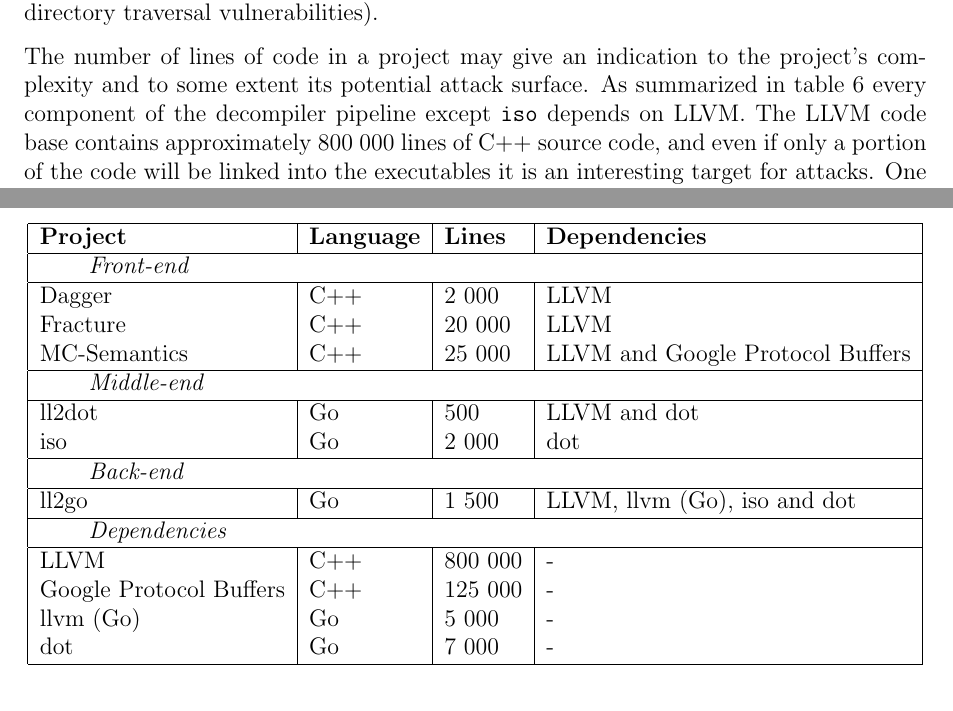
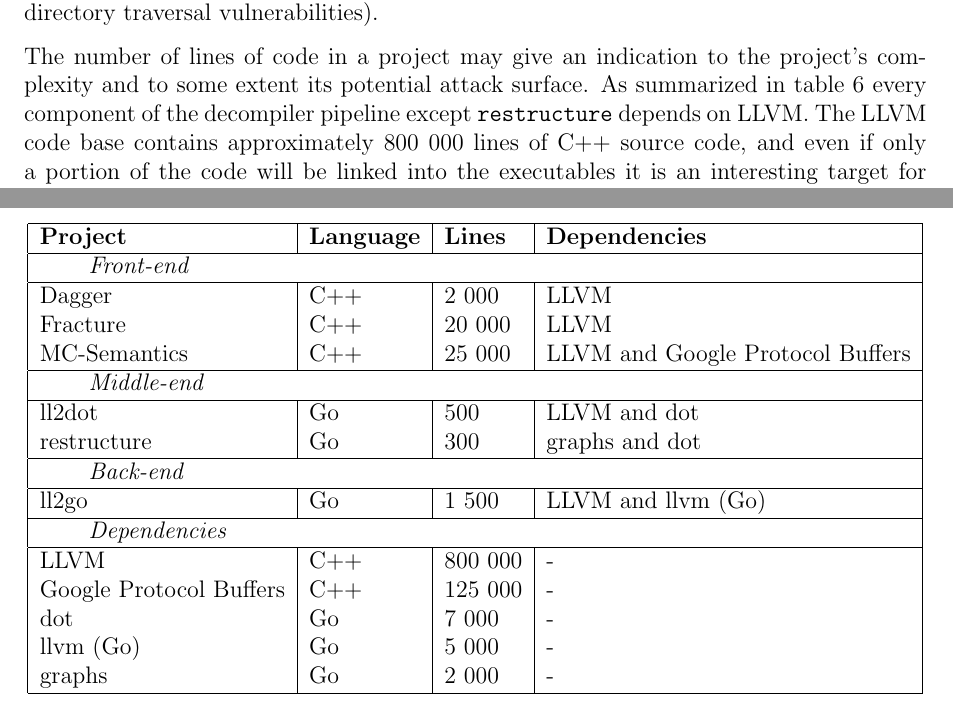
Before and after one commit to decomp/doc, a LaTeX paper (decompilation.tex, which reads sections/8_verification.tex): two parts of page 31 of 37, joined at a grey line, cut so that both start at the same text. Compiled offline with pdfLaTeX; a LaTeX package or settings file that is missing is left out.

Commit message:
report: s/iso/restructure/

```diff
--- a/sections/8_verification.tex
+++ b/sections/8_verification.tex
@@ -148,7 +148,7 @@
 
 The objective of an attacker may be to escalate their privileges in a system by exploiting it to execute actions not intended by design. Since the security of any system is only as strong as its weakest link, it is critical to identify and isolate likely targets for attacks. Projects which consist of or depend on large C or C++ code bases may exhibit memory safety issues, such as buffer overflows or use-after-free vulnerabilities. These issues are considered low-hanging fruit for attackers and have a long history of successful exploitation \cite{for_fun_and_profit}. Several modern programming languages (including Go) provide memory safety guarantees and may solve these issues by inserting bounds-checking for array accesses and using garbage collection for memory management. Code written in memory safe languages may still contain other security vulnerabilities caused by logic errors or insufficient validation, sanitation and parametrization of input (e.g. command injection and directory traversal vulnerabilities).
 
-The number of lines of code in a project may give an indication to the project's complexity and to some extent its potential attack surface. As summarized in table \ref{tbl:loc_summary} every component of the decompiler pipeline except \texttt{iso} depends on LLVM. The LLVM code base contains approximately 800~000 lines of C++ source code, and even if only a portion of the code will be linked into the executables it is an interesting target for attacks. One thing to keep in mind is that there are several high-end users of the LLVM project (such as Apple, Intel, NVIDIA and Sony \cite{llvm_users}) and it has a well established code reviewing process. Some of the LLVM developers are also very well educated in common security vulnerabilities and have developed the Clang Static Analyzer, which is a static source code analysis tool that locates bugs (such as buffer overflows and use-after-free issues) in C and C++ programs \cite{clang_analyzer}. The LLVM project may contain several security issues due to its size, but they are most likely difficult to discover since the low-hanging fruit have been caught already by the Clang Static Analyzer. Similarly, Google Protocol Buffers are used extensively by several companies and organizations and the likelyhood of discovering a simple security vulnerability in its code base is low.
+The number of lines of code in a project may give an indication to the project's complexity and to some extent its potential attack surface. As summarized in table \ref{tbl:loc_summary} every component of the decompiler pipeline except \texttt{restructure} depends on LLVM. The LLVM code base contains approximately 800~000 lines of C++ source code, and even if only a portion of the code will be linked into the executables it is an interesting target for attacks. One thing to keep in mind is that there are several high-end users of the LLVM project (such as Apple, Intel, NVIDIA and Sony \cite{llvm_users}) and it has a well established code reviewing process. Some of the LLVM developers are also very well educated in common security vulnerabilities and have developed the Clang Static Analyzer, which is a static source code analysis tool that locates bugs (such as buffer overflows and use-after-free issues) in C and C++ programs \cite{clang_analyzer}. The LLVM project may contain several security issues due to its size, but they are most likely difficult to discover since the low-hanging fruit have been caught already by the Clang Static Analyzer. Similarly, Google Protocol Buffers are used extensively by several companies and organizations and the likelyhood of discovering a simple security vulnerability in its code base is low.
 
 \begin{table}[htbp]
 	\begin{center}
@@ -165,18 +165,19 @@
 			\multicolumn{4}{|l|}{\hspace{4ex} \textit{Middle-end}} \\
 			\hline
 			ll2dot & Go & 500 & LLVM and dot \\
-			iso & Go & 2~000 & dot \\
+			restructure & Go & 300 & graphs and dot \\
 			\hline
 			\multicolumn{4}{|l|}{\hspace{4ex} \textit{Back-end}} \\
 			\hline
-			ll2go & Go & 1~500 & LLVM, llvm (Go), iso and dot \\
+			ll2go & Go & 1~500 & LLVM and llvm (Go) \\
 			\hline
 			\multicolumn{4}{|l|}{\hspace{4ex} \textit{Dependencies}} \\
 			\hline
 			LLVM & C++ & 800~000 & - \\
 			Google Protocol Buffers & C++ & 125~000 & - \\
+			dot & Go & 7~000 & - \\
 			llvm (Go) & Go & 5~000 & - \\
-			dot & Go & 7~000 & - \\
+			graphs & Go & 2~000 & - \\
 			\hline
 		\end{tabular}
 	\end{center}
```
Also changed, not shown: sections/10_conclusion.tex (+1 -1 lines), sections/6_design.tex (+4 -6 lines).
